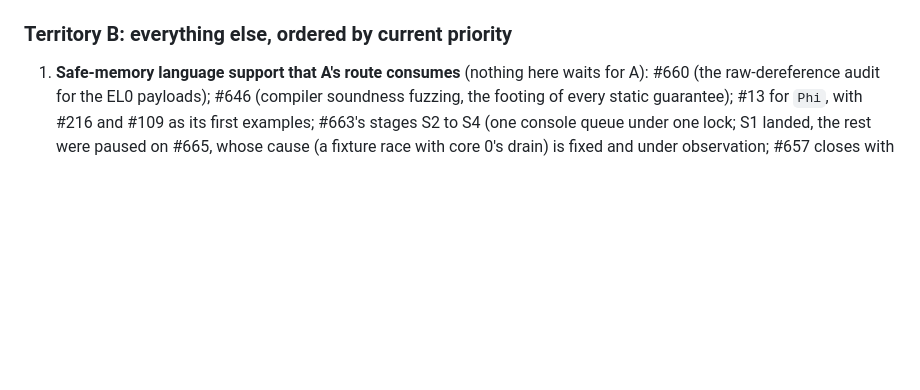
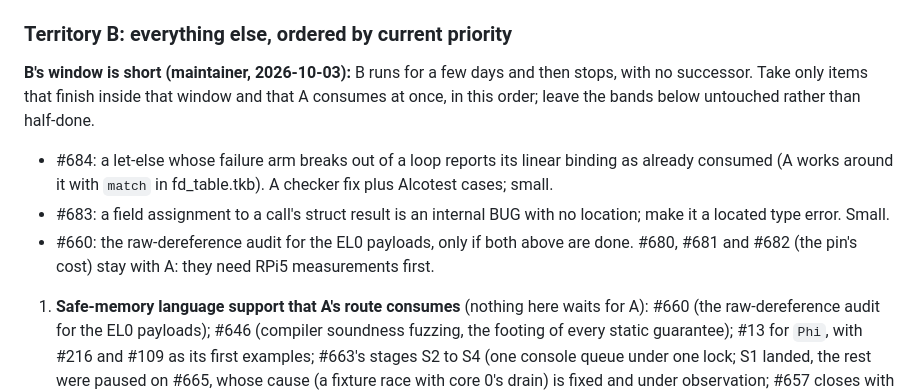
Before and after one commit to takibi-lang/takibi, a Markdown page: ROADMAP.md, the part around the change. Drawn GitHub-style; blank space fills up the shorter version.

Commit message:
ROADMAP: B's short window takes #684, #683, then #660; KNOWN_INTERMITTENTS: race-window 609's control (#685)
Co-Authored-By: Claude Opus 5.5 <noreply@anthropic.com>
Claude-Session: https://claude.ai/code/session_01SYfK5DM6FzvFamPpJiDQfp

```diff
--- a/ROADMAP.md
+++ b/ROADMAP.md
@@ -103,6 +103,20 @@ before its issue closes. The steps keep their numbers, which issues cite.
 
 ### Territory B: everything else, ordered by current priority
 
+**B's window is short (maintainer, 2026-10-03):** B runs for a few days and
+then stops, with no successor. Take only items that finish inside that
+window and that A consumes at once, in this order; leave the bands below
+untouched rather than half-done.
+- #684: a let-else whose failure arm breaks out of a loop reports its
+  linear binding as already consumed (A works around it with `match` in
+  fd_table.tkb). A checker fix plus Alcotest cases; small.
+- #683: a field assignment to a call's struct result is an internal BUG
+  with no location; make it a located type error. Small.
+- #660: the raw-dereference audit for the EL0 payloads, only if both above
+  are done.
+#680, #681 and #682 (the pin's cost) stay with A: they need RPi5
+measurements first.
+
 1. **Safe-memory language support that A's route consumes** (nothing here
    waits for A): #660 (the raw-dereference audit for the EL0 payloads);
    #646 (compiler soundness fuzzing, the footing of every static
```
Also changed, not shown: docs/KNOWN_INTERMITTENTS.md (+1 -0 lines).
